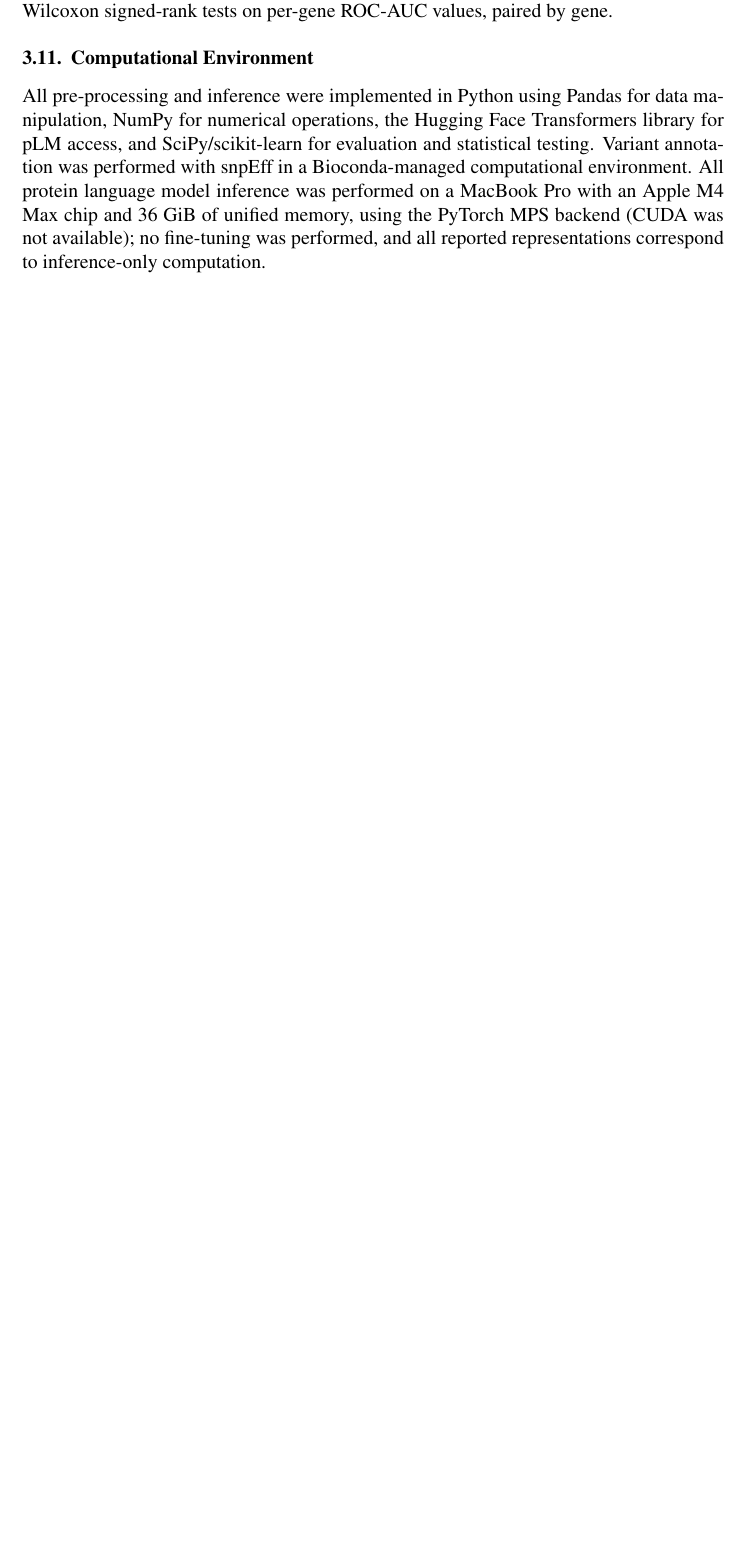
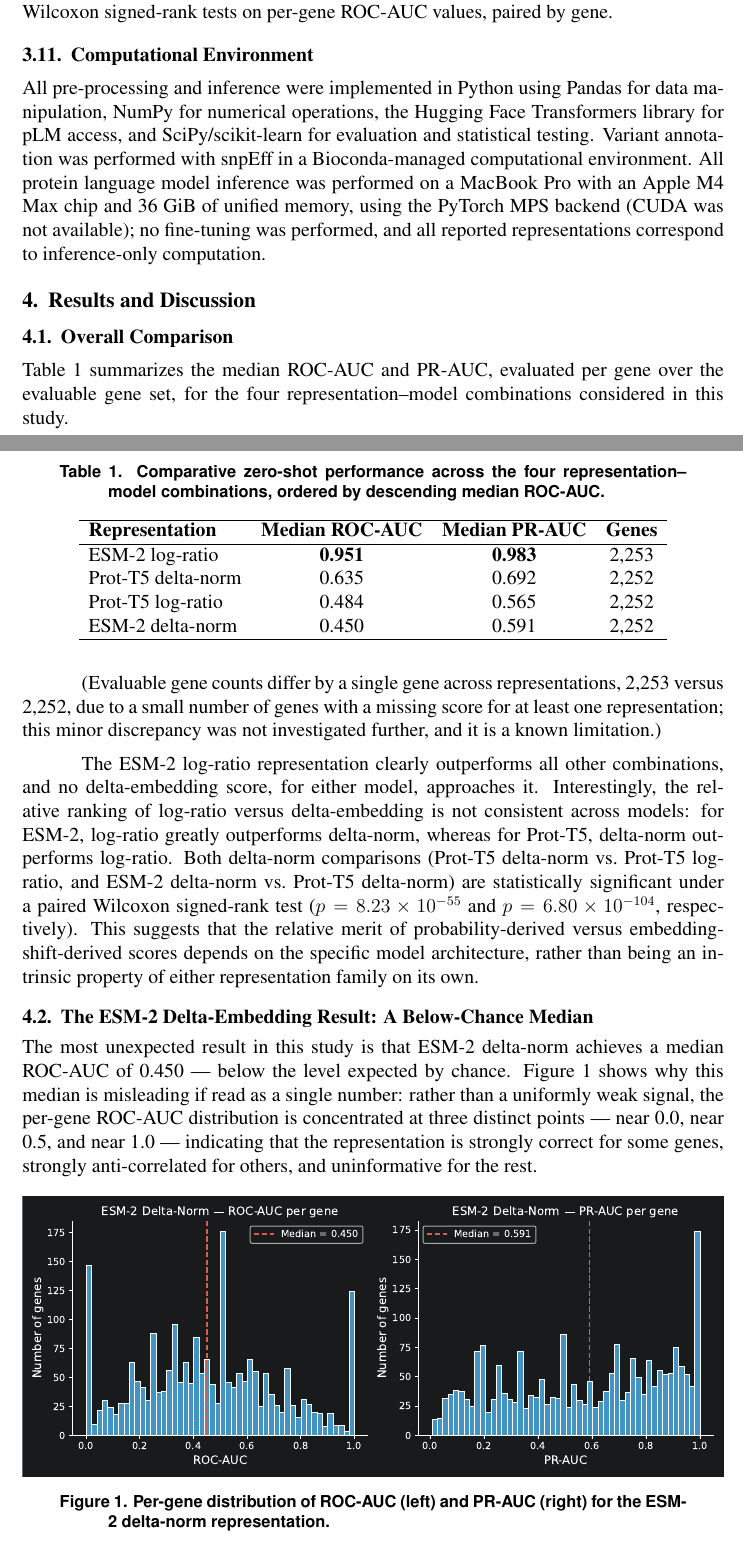
Before and after one commit to dcanevarollo/bio-variant-prediction, a LaTeX paper (article/main.tex): part of page 8 of 11 before the commit and two parts of pages 8 and 9 of 12 after it, the two joined at a grey line, cut so that both start at the same text, the shorter picture padded with empty space. Compiled offline with pdfLaTeX.

Commit message:
Add Results and Discussion session

```diff
--- a/article/main.tex
+++ b/article/main.tex
@@ -145,3 +145,37 @@ For each of the four representation--model combinations (ESM-2 log-ratio, ESM-2
 
 All pre-processing and inference were implemented in Python using Pandas for data manipulation, NumPy for numerical operations, the Hugging Face Transformers library for pLM access, and SciPy/scikit-learn for evaluation and statistical testing. Variant annotation was performed with snpEff in a Bioconda-managed computational environment. All protein language model inference was performed on a MacBook Pro with an Apple M4 Max chip and 36 GiB of unified memory, using the PyTorch MPS backend (CUDA was not available); no fine-tuning was performed, and all reported representations correspond to inference-only computation.
 
+\section{Results and Discussion}
+
+\subsection{Overall Comparison}
+
+Table~\ref{tab:comparative} summarizes the median ROC-AUC and PR-AUC, evaluated per gene over the evaluable gene set, for the four representation--model combinations considered in this study.
+
+\begin{table}[ht]
+\centering
+\caption{Comparative zero-shot performance across the four representation--model combinations, ordered by descending median ROC-AUC.}
+\label{tab:comparative}
+\begin{tabular}{lccc}
+\hline
+\textbf{Representation} & \textbf{Median ROC-AUC} & \textbf{Median PR-AUC} & \textbf{Genes} \\
+\hline
+ESM-2 log-ratio     & \textbf{0.951} & \textbf{0.983} & 2,253 \\
+Prot-T5 delta-norm  & 0.635          & 0.692          & 2,252 \\
+Prot-T5 log-ratio   & 0.484          & 0.565          & 2,252 \\
+ESM-2 delta-norm    & 0.450          & 0.591          & 2,252 \\
+\hline
+\end{tabular}
+\end{table}
+
+(Evaluable gene counts differ by a single gene across representations, 2,253 versus 2,252, due to a small number of genes with a missing score for at least one representation; this minor discrepancy was not investigated further, and it is a known limitation.)
+
+The ESM-2 log-ratio representation clearly outperforms all other combinations, and no delta-embedding score, for either model, approaches it. Interestingly, the relative ranking of log-ratio versus delta-embedding is not consistent across models: for ESM-2, log-ratio greatly outperforms delta-norm, whereas for Prot-T5, delta-norm outperforms log-ratio. Both delta-norm comparisons (Prot-T5 delta-norm vs.\ Prot-T5 log-ratio, and ESM-2 delta-norm vs.\ Prot-T5 delta-norm) are statistically significant under a paired Wilcoxon signed-rank test ($p = 8.23\times10^{-55}$ and $p = 6.80\times10^{-104}$, respectively). This suggests that the relative merit of probability-derived versus embedding-shift-derived scores depends on the specific model architecture, rather than being an intrinsic property of either representation family on its own.
+
+\subsection{The ESM-2 Delta-Embedding Result: A Below-Chance Median}
+
+The most unexpected result in this study is that ESM-2 delta-norm achieves a median ROC-AUC of 0.450 --- below the level expected by chance. Figure~\ref{fig:esm2delta-dist} shows why this median is misleading if read as a single number: rather than a uniformly weak signal, the per-gene ROC-AUC distribution is concentrated at three distinct points --- near 0.0, near 0.5, and near 1.0 --- indicating that the representation is strongly correct for some genes, strongly anti-correlated for others, and uninformative for the rest.
+
+\begin{figure}[ht]
+\centering
+\includegraphics[width=\textwidth]{fig_esm2_delta_auc_distributions.pdf}
+\caption{Per-gene distribution of ROC-AUC (left) and PR-AUC (right) for the ESM-2 delta-norm representation.}
```
Also changed, not shown: article/fig_esm2_delta_auc_distributions.pdf (added), article/main.tex (11 more changed lines).
